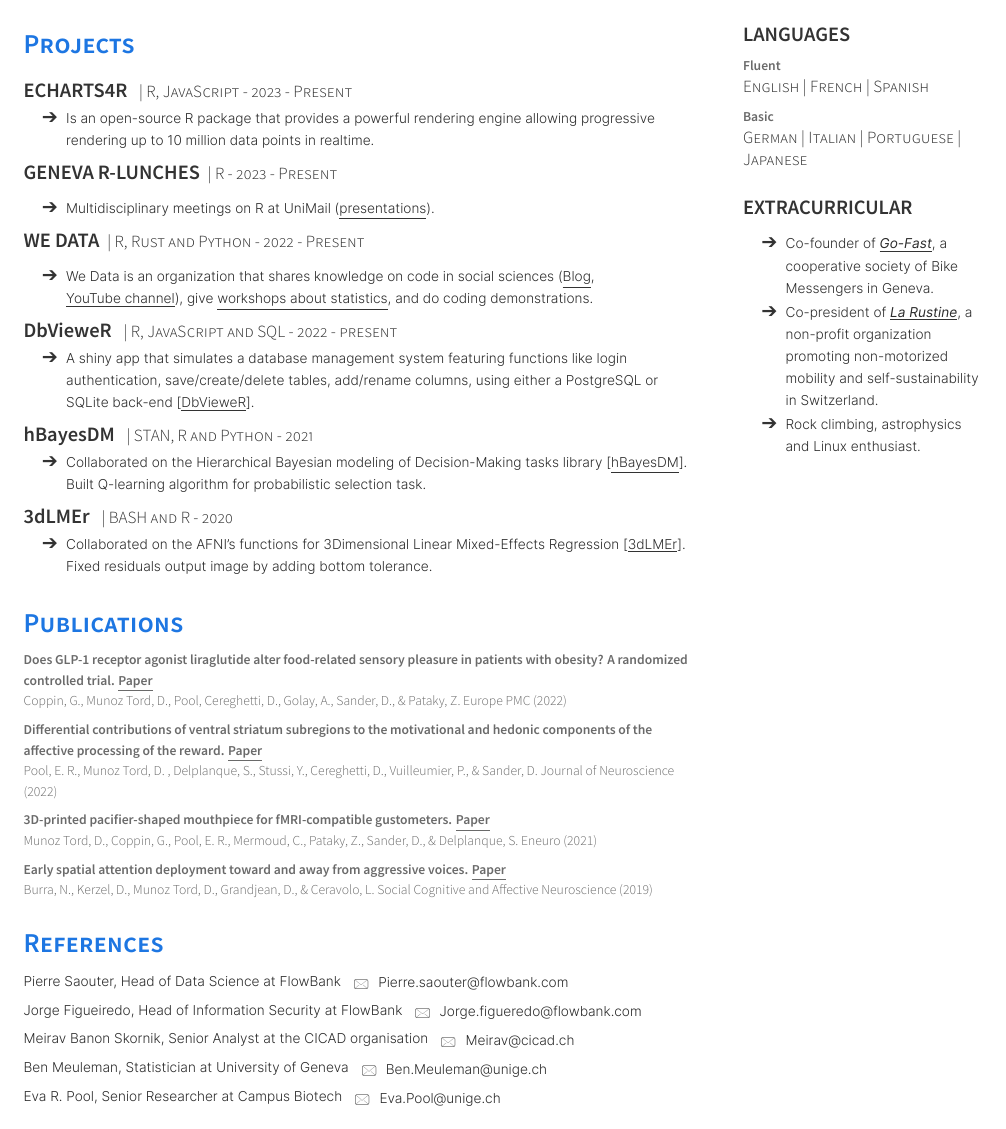
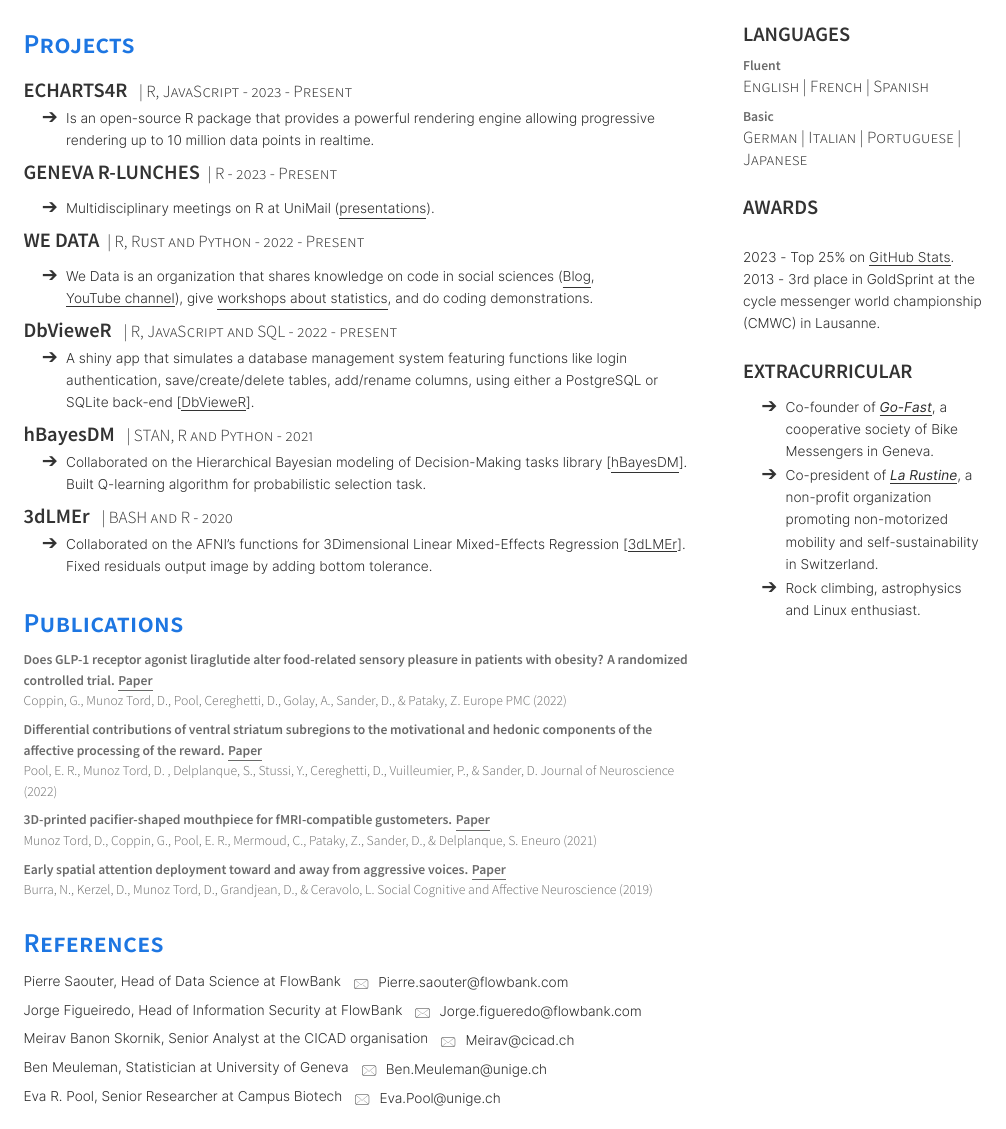
Before and after one commit to munoztd0/CV_DMT, a LaTeX CV (PlushCV.tex): page 2 of 2. The pictures show the PDF file CV_DMT.pdf that the author committed with the source.

Commit message:
Updates from Overleaf

```diff
--- a/PlushCV.tex
+++ b/PlushCV.tex
@@ -500,6 +489,22 @@ Scripting Languages and Web Tech}}
 \sectionsep
 
 
+%%%%%%%%%%%%%%%%%%%%%%%%%%%%%%%%%%%%%%
+%     AWARDS
+%%%%%%%%%%%%%%%%%%%%%%%%%%%%%%%%%%%%%%
+
+\subsection{Awards}
+\sectionsep
+\sectionsep
+\sectionsep
+
+2023 - Top 25\% on \href{https://github-readme-stats-sigma-five.vercel.app/api?username=munoztd0&rank_icon=percentile&theme=radical}{\underline{GitHub Stats}}.\\
+2013 - 3rd place in GoldSprint at the cycle messenger world championship (CMWC) in Lausanne.\\
+\sectionsep
+\sectionsep
+\sectionsep
+
+
 \subsection{Extracurricular}
 \sectionsep
 \sectionsep
```
Also changed, not shown: CV_DMT.pdf, PlushCV.tex (25 more changed lines).
